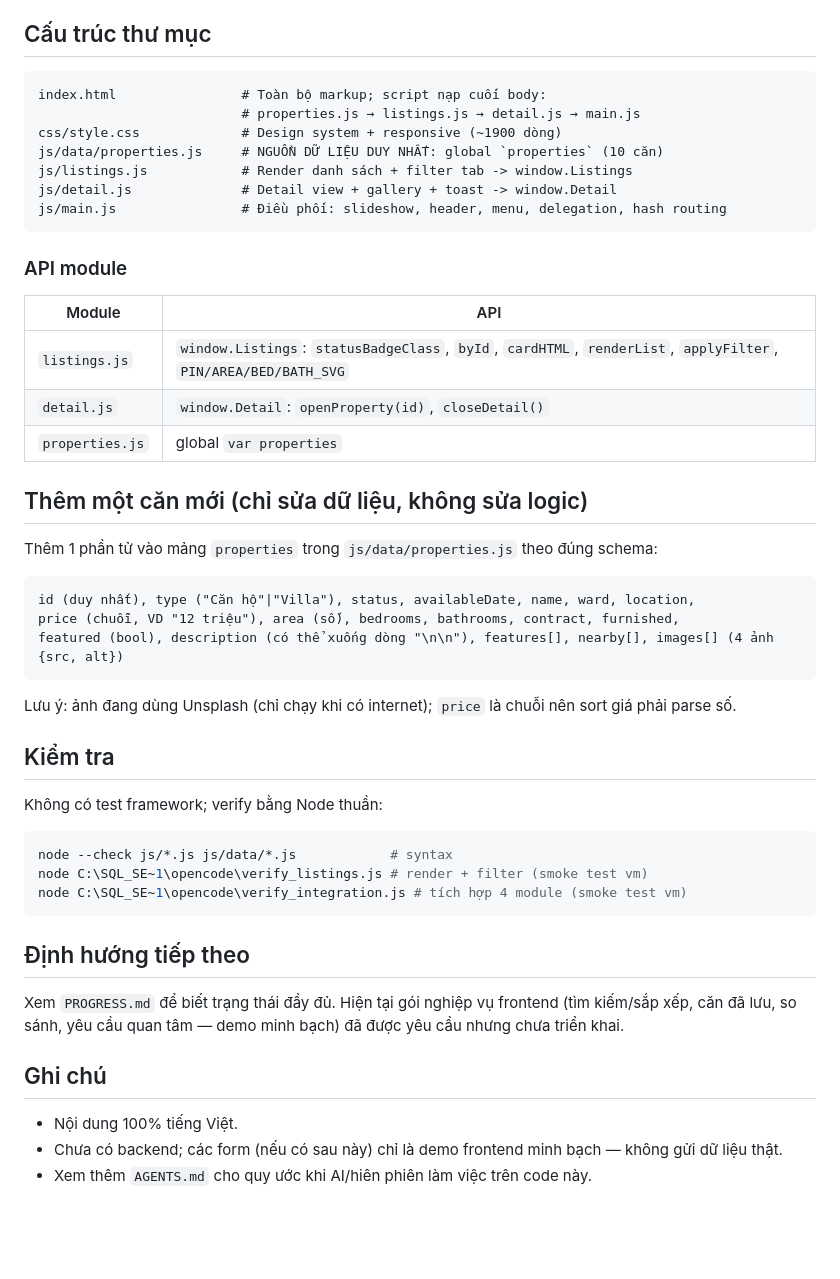
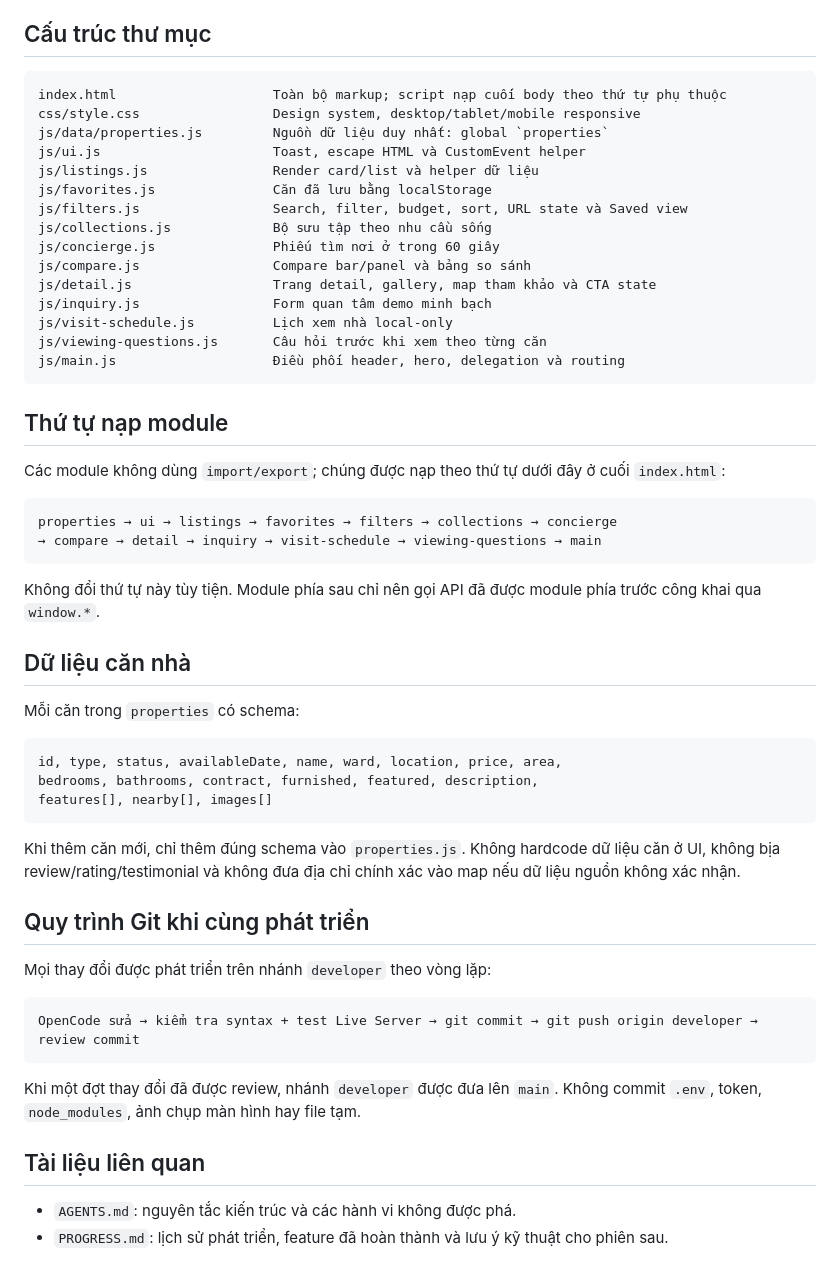
Before and after one commit to thanhhai2kar5/ChoThueNha, a Markdown page: README.md, the part around one of its changes. Rendered like a GitHub page; blank space fills up the shorter version.

````diff
--- a/README.md
+++ b/README.md
@@ -30,54 +58,58 @@ python -m http.server 8000
 
 ## Cấu trúc thư mục
 
-```
-index.html                # Toàn bộ markup; script nạp cuối body:
-                          # properties.js → listings.js → detail.js → main.js
-css/style.css             # Design system + responsive (~1900 dòng)
-js/data/properties.js     # NGUỒN DỮ LIỆU DUY NHẤT: global `properties` (10 căn)
-js/listings.js            # Render danh sách + filter tab -> window.Listings
-js/detail.js              # Detail view + gallery + toast -> window.Detail
-js/main.js                # Điều phối: slideshow, header, menu, delegation, hash routing
+```text
+index.html                    Toàn bộ markup; script nạp cuối body theo thứ tự phụ thuộc
+css/style.css                 Design system, desktop/tablet/mobile responsive
+js/data/properties.js         Nguồn dữ liệu duy nhất: global `properties`
+js/ui.js                      Toast, escape HTML và CustomEvent helper
+js/listings.js                Render card/list và helper dữ liệu
+js/favorites.js               Căn đã lưu bằng localStorage
+js/filters.js                 Search, filter, budget, sort, URL state và Saved view
+js/collections.js             Bộ sưu tập theo nhu cầu sống
+js/concierge.js               Phiếu tìm nơi ở trong 60 giây
+js/compare.js                 Compare bar/panel và bảng so sánh
+js/detail.js                  Trang detail, gallery, map tham khảo và CTA state
+js/inquiry.js                 Form quan tâm demo minh bạch
+js/visit-schedule.js          Lịch xem nhà local-only
+js/viewing-questions.js       Câu hỏi trước khi xem theo từng căn
+js/main.js                    Điều phối header, hero, delegation và routing
 ```
 
-### API module
+## Thứ tự nạp module
 
-| Module | API |
-| ------ | --- |
-| `listings.js` | `window.Listings`: `statusBadgeClass`, `byId`, `cardHTML`, `renderList`, `applyFilter`, `PIN/AREA/BED/BATH_SVG` |
-| `detail.js` | `window.Detail`: `openProperty(id)`, `closeDetail()` |
-| `properties.js` | global `var properties` |
+Các module không dùng `import/export`; chúng được nạp theo thứ tự dưới đây ở cuối `index.html`:
 
-## Thêm một căn mới (chỉ sửa dữ liệu, không sửa logic)
-
-Thêm 1 phần tử vào mảng `properties` trong `js/data/properties.js` theo đúng schema:
-
-```
-id (duy nhất), type ("Căn hộ"|"Villa"), status, availableDate, name, ward, location,
-price (chuỗi, VD "12 triệu"), area (số), bedrooms, bathrooms, contract, furnished,
-featured (bool), description (có thể xuống dòng "\n\n"), features[], nearby[], images[] (4 ảnh {src, alt})
+```text
+properties → ui → listings → favorites → filters → collections → concierge
+→ compare → detail → inquiry → visit-schedule → viewing-questions → main
 ```
 
-Lưu ý: ảnh đang dùng Unsplash (chỉ chạy khi có internet); `price` là chuỗi nên sort giá phải parse số.
+Không đổi thứ tự này tùy tiện. Module phía sau chỉ nên gọi API đã được module phía trước công khai qua `window.*`.
 
-## Kiểm tra
+## Dữ liệu căn nhà
 
-Không có test framework; verify bằng Node thuần:
+Mỗi căn trong `properties` có schema:
 
-```bash
-node --check js/*.js js/data/*.js            # syntax
-node C:\SQL_SE~1\opencode\verify_listings.js # render + filter (smoke test vm)
-node C:\SQL_SE~1\opencode\verify_integration.js # tích hợp 4 module (smoke test vm)
+```text
+id, type, status, availableDate, name, ward, location, price, area,
+bedrooms, bathrooms, contract, furnished, featured, description,
+features[], nearby[], images[]
 ```
 
-## Định hướng tiếp theo
+Khi thêm căn mới, chỉ thêm đúng schema vào `properties.js`. Không hardcode dữ liệu căn ở UI, không bịa review/rating/testimonial và không đưa địa chỉ chính xác vào map nếu dữ liệu nguồn không xác nhận.
 
-Xem `PROGRESS.md` để biết trạng thái đầy đủ. Hiện tại gói nghiệp vụ frontend
-(tìm kiếm/sắp xếp, căn đã lưu, so sánh, yêu cầu quan tâm — demo minh bạch) đã được yêu cầu
-nhưng chưa triển khai.
+## Quy trình Git khi cùng phát triển
 
-## Ghi chú
+Mọi thay đổi được phát triển trên nhánh `developer` theo vòng lặp:
 
-- Nội dung 100% tiếng Việt.
-- Chưa có backend; các form (nếu có sau này) chỉ là demo frontend minh bạch — không gửi dữ liệu thật.
-- Xem thêm `AGENTS.md` cho quy ước khi AI/hiên phiên làm việc trên code này.
+```text
+OpenCode sửa → kiểm tra syntax + test Live Server → git commit → git push origin developer → review commit
+```
+
+Khi một đợt thay đổi đã được review, nhánh `developer` được đưa lên `main`. Không commit `.env`, token, `node_modules`, ảnh chụp màn hình hay file tạm.
+
+## Tài liệu liên quan
+
+- `AGENTS.md`: nguyên tắc kiến trúc và các hành vi không được phá.
+- `PROGRESS.md`: lịch sử phát triển, feature đã hoàn thành và lưu ý kỹ thuật cho phiên sau.
````
Also changed, not shown: other parts of README.md (+49 -21 lines).
